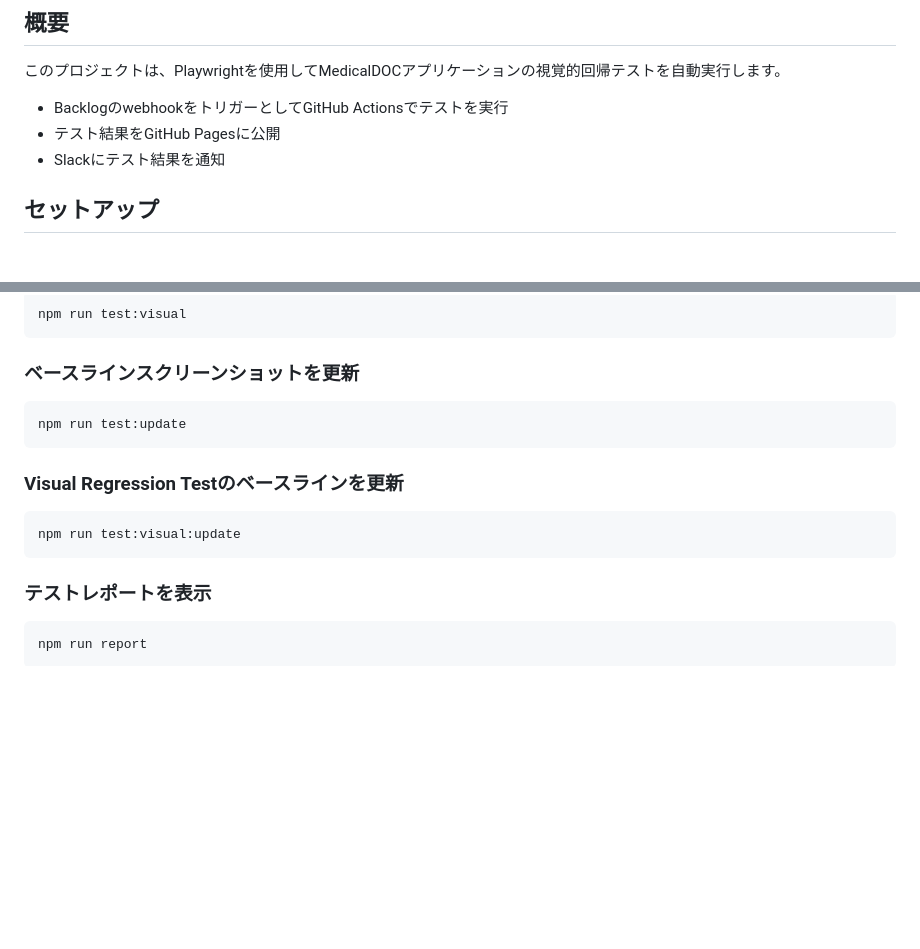
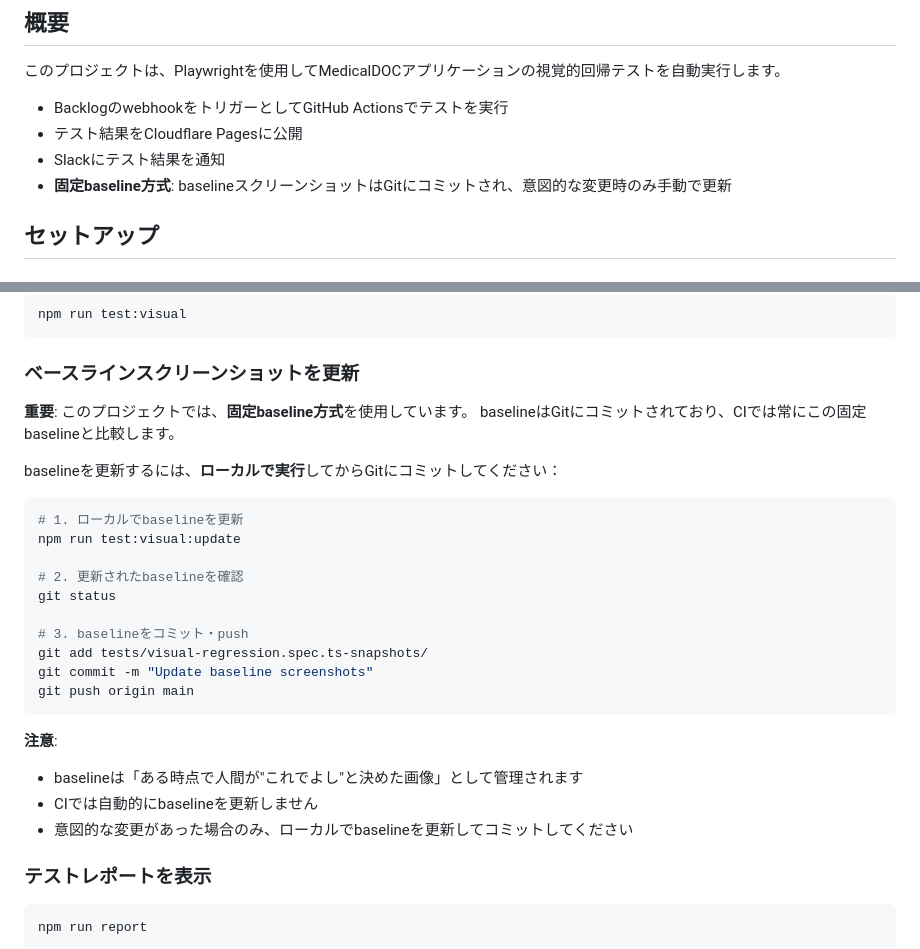
Before and after one commit to ooyama91/202512_visual-test, a Markdown page: README.md, 2 parts joined by grey strips. Drawn GitHub-style; blank space fills up the shorter version.

Commit message:
Update README: document fixed baseline approach
- Explain that baseline is committed to Git and manually updated
- Add instructions for updating baseline locally
- Update references from GitHub Pages to Cloudflare Pages

````diff
--- a/README.md
+++ b/README.md
@@ -7,8 +7,9 @@ MedicalDOCのE2Eテスト（Visual Regression Test）を実行するプロジェ
 このプロジェクトは、Playwrightを使用してMedicalDOCアプリケーションの視覚的回帰テストを自動実行します。
 
 - BacklogのwebhookをトリガーとしてGitHub Actionsでテストを実行
-- テスト結果をGitHub Pagesに公開
+- テスト結果をCloudflare Pagesに公開
 - Slackにテスト結果を通知
+- **固定baseline方式**: baselineスクリーンショットはGitにコミットされ、意図的な変更時のみ手動で更新
 
 ## セットアップ
 
@@ -95,15 +96,28 @@ npm run test:visual
 
 ### ベースラインスクリーンショットを更新
 
+**重要**: このプロジェクトでは、**固定baseline方式**を使用しています。
+baselineはGitにコミットされており、CIでは常にこの固定baselineと比較します。
+
+baselineを更新するには、**ローカルで実行**してからGitにコミットしてください：
+
 ```bash
-npm run test:update
+# 1. ローカルでbaselineを更新
+npm run test:visual:update
+
+# 2. 更新されたbaselineを確認
+git status
+
+# 3. baselineをコミット・push
+git add tests/visual-regression.spec.ts-snapshots/
+git commit -m "Update baseline screenshots"
+git push origin main
 ```
 
-### Visual Regression Testのベースラインを更新
-
-```bash
-npm run test:visual:update
-```
+**注意**:
+- baselineは「ある時点で人間が"これでよし"と決めた画像」として管理されます
+- CIでは自動的にbaselineを更新しません
+- 意図的な変更があった場合のみ、ローカルでbaselineを更新してコミットしてください
 
 ### テストレポートを表示
 
````
